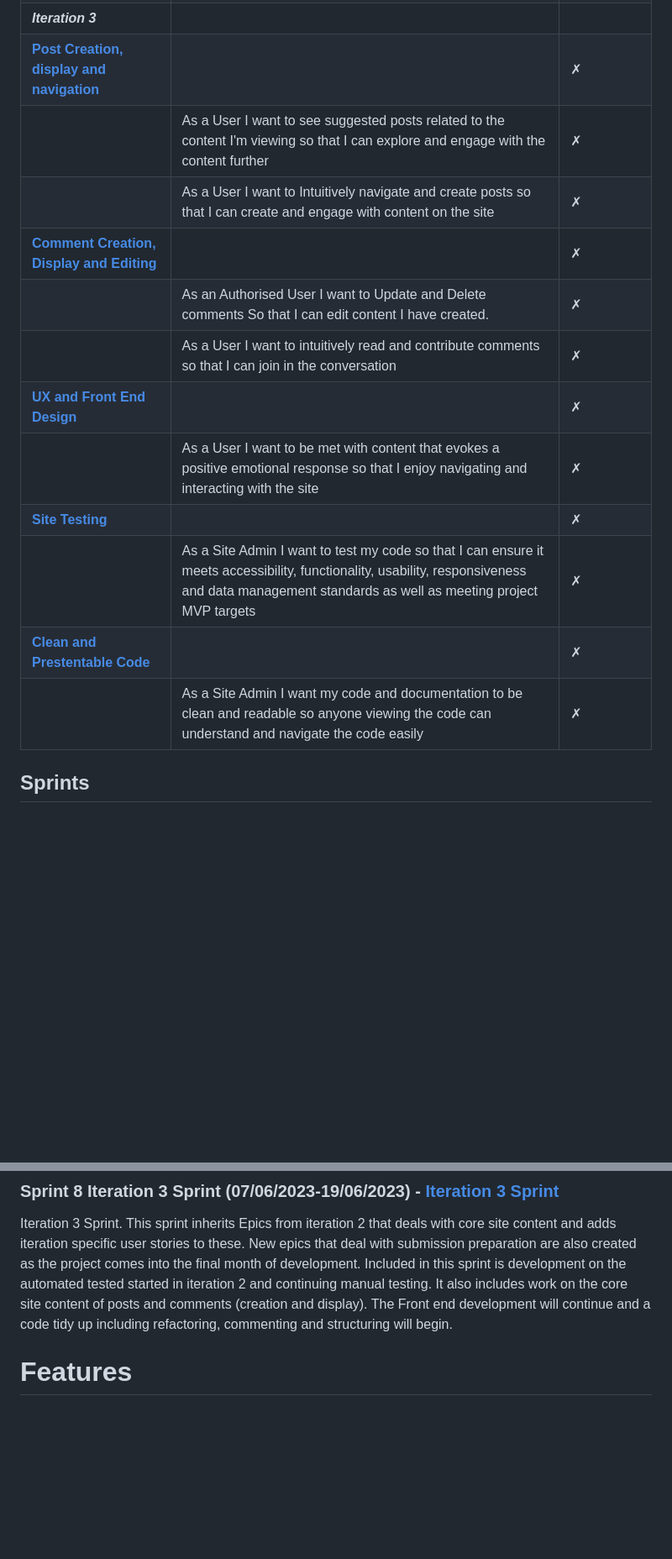
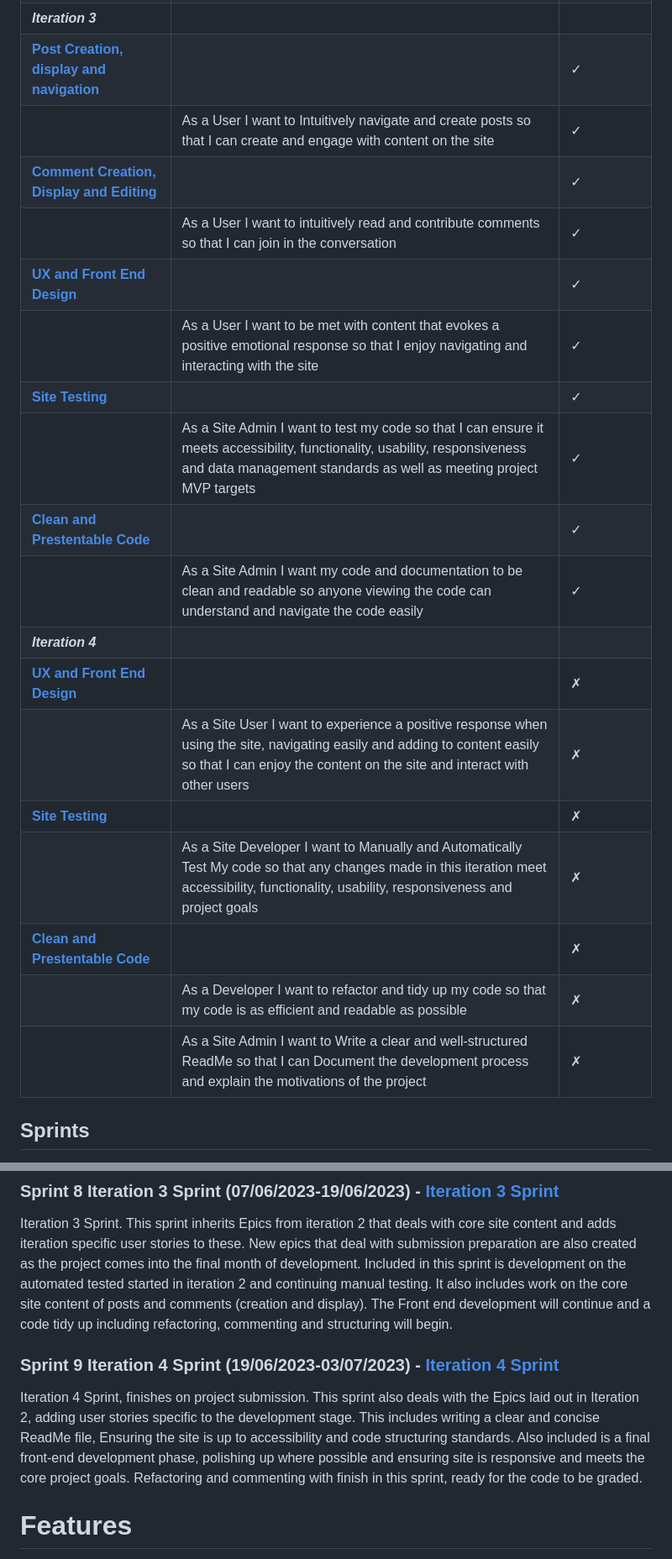
Before and after one commit to eosull/Something-Like, a Markdown page: README.md, 2 parts joined by grey strips. Shown: that part at 84% size. Rendered like a GitHub page; blank space fills up the shorter version.

Commit message:
docs:update iteration 3 and add iteration 4 info

```diff
--- a/README.md
+++ b/README.md
@@ -187,18 +187,24 @@ Below is a table containing project epics and associated user stories. Clicking
 | [**Site Testing**](https://github.com/eosull/Something-Like/issues/37) |                                                                                                                       | &check; |
 |                   | As a Site Admin I want to test my code so that I can ensure it meets accessibility, functionality, usability, responsiveness and data management standards as well as meeting project MVP targets                             | &check; |
 |**_Iteration 3_**|
-| [**Post Creation, display and navigation**](https://github.com/eosull/Something-Like/issues/30) |                                                                                                                       | &cross; |
-|                   | As a User I want to see suggested posts related to the content I'm viewing so that I can explore and engage with the content further                                  | &cross; |
-|                   | As a User I want to Intuitively navigate and create posts so that I can create and engage with content on the site                                  | &cross; |
-| [**Comment Creation, Display and Editing**](https://github.com/eosull/Something-Like/issues/32) |                                                                                                                       | &cross; |
-|                   | As an Authorised User I want to Update and Delete comments So that I can edit content I have created.                                 | &cross; |
-|                   | As a User I want to intuitively read and contribute comments so that I can join in the conversation                                | &cross; |
+| [**Post Creation, display and navigation**](https://github.com/eosull/Something-Like/issues/30) |                                                                                                                       | &check; |
+|                   | As a User I want to Intuitively navigate and create posts so that I can create and engage with content on the site                                  | &check; |
+| [**Comment Creation, Display and Editing**](https://github.com/eosull/Something-Like/issues/32) |                                                                                                                       | &check; |
+|                   | As a User I want to intuitively read and contribute comments so that I can join in the conversation                                | &check; |
+| [**UX and Front End Design**](https://github.com/eosull/Something-Like/issues/34) |                                                                                                                       | &check; |
+|                   | As a User I want to be met with content that evokes a positive emotional response so that I enjoy navigating and interacting with the site                              | &check; |
+| [**Site Testing**](https://github.com/eosull/Something-Like/issues/37) |                                                                                                                       | &check; |
+|                   | As a Site Admin I want to test my code so that I can ensure it meets accessibility, functionality, usability, responsiveness and data management standards as well as meeting project MVP targets                             | &check; |
+| [**Clean and Prestentable Code**](https://github.com/eosull/Something-Like/issues/68) |                                                                                                                       | &check; |
+|                   | As a Site Admin I want my code and documentation to be clean and readable so anyone viewing the code can understand and navigate the code easily                             | &check; |
+|**_Iteration 4_**|
 | [**UX and Front End Design**](https://github.com/eosull/Something-Like/issues/34) |                                                                                                                       | &cross; |
-|                   | As a User I want to be met with content that evokes a positive emotional response so that I enjoy navigating and interacting with the site                              | &cross; |
+|                   | As a Site User I want to experience a positive response when using the site, navigating easily and adding to content easily so that I can enjoy the content on the site and interact with other users                            | &cross; |
 | [**Site Testing**](https://github.com/eosull/Something-Like/issues/37) |                                                                                                                       | &cross; |
-|                   | As a Site Admin I want to test my code so that I can ensure it meets accessibility, functionality, usability, responsiveness and data management standards as well as meeting project MVP targets                             | &cross; |
+|                   | As a Site Developer I want to Manually and Automatically Test My code so that any changes made in this iteration meet accessibility, functionality, usability, responsiveness and project goals                            | &cross; |
 | [**Clean and Prestentable Code**](https://github.com/eosull/Something-Like/issues/68) |                                                                                                                       | &cross; |
-|                   | As a Site Admin I want my code and documentation to be clean and readable so anyone viewing the code can understand and navigate the code easily                             | &cross; |
+|                   | As a Developer I want to refactor and tidy up my code so that my code is as efficient and readable as possible                        | &cross; |
+|                   | As a Site Admin I want to Write a clear and well-structured ReadMe so that I can Document the development process and explain the motivations of the project                      | &cross; |
 
 
 ## Sprints
@@ -227,6 +233,9 @@ After Sprint 6, the decision was taken to broaden the scope of Sprints, Epics an
 
 ### Sprint 8 Iteration 3 Sprint (07/06/2023-19/06/2023) - [Iteration 3 Sprint](https://github.com/eosull/Something-Like/milestone/7)
 Iteration 3 Sprint. This sprint inherits Epics from iteration 2 that deals with core site content and adds iteration specific user stories to these. New epics that deal with submission preparation are also created as the project comes into the final month of development. Included in this sprint is development on the automated tested started in iteration 2 and continuing manual testing.  It also includes work on the core site content of posts and comments (creation and display). The Front end development will continue and a code tidy up including refactoring, commenting and structuring will begin.
+
+### Sprint 9 Iteration 4 Sprint (19/06/2023-03/07/2023) - [Iteration 4 Sprint](https://github.com/eosull/Something-Like/milestone/8)
+Iteration 4 Sprint, finishes on project submission. This sprint also deals with the Epics laid out in Iteration 2, adding user stories specific to the development stage. This includes writing a clear and concise ReadMe file, Ensuring the site is up to accessibility and code structuring standards. Also included is a final front-end development phase, polishing up where possible and ensuring site is responsive and meets the core project goals. Refactoring and commenting with finish in this sprint, ready for the code to be graded.
 
 # Features
 These are some of the features of the project.
```
